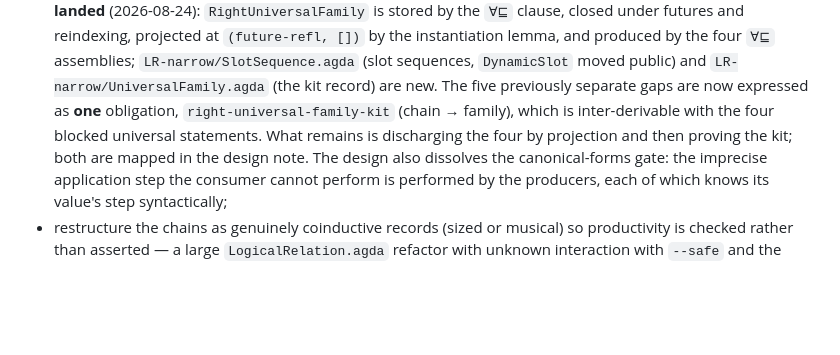
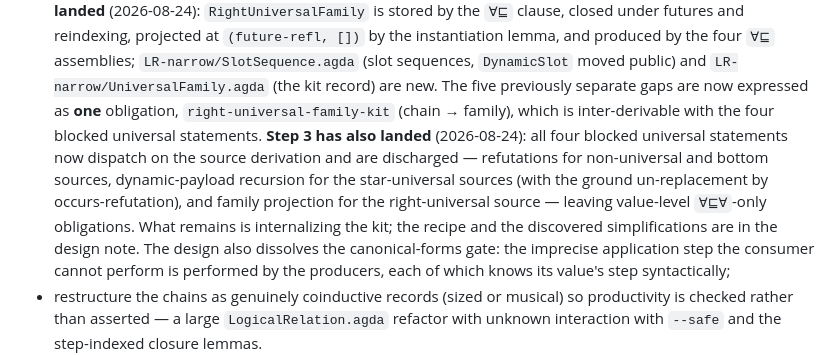
Before and after one commit to jsiek/AI-for-pl, a Markdown page: GTSFImp-Interpreter/FUNDAMENTAL-PROPERTY-PLAN.md, the part around the change. Rendered like a GitHub page; blank space fills up the shorter version.

```diff
--- a/GTSFImp-Interpreter/FUNDAMENTAL-PROPERTY-PLAN.md
+++ b/GTSFImp-Interpreter/FUNDAMENTAL-PROPERTY-PLAN.md
@@ -720,9 +720,15 @@ Remaining honest resolutions (both substantial):
   `LR-narrow/UniversalFamily.agda` (the kit record) are new.  The
   five previously separate gaps are now expressed as **one**
   obligation, `right-universal-family-kit` (chain → family), which is
-  inter-derivable with the four blocked universal statements.  What
-  remains is discharging the four by projection and then proving the
-  kit; both are mapped in the design note.  The design also dissolves
+  inter-derivable with the four blocked universal statements.
+  **Step 3 has also landed** (2026-08-24): all four blocked universal
+  statements now dispatch on the source derivation and are
+  discharged — refutations for non-universal and bottom sources,
+  dynamic-payload recursion for the star-universal sources (with the
+  ground un-replacement by occurs-refutation), and family projection
+  for the right-universal source — leaving value-level `∀⊑∀`-only
+  obligations.  What remains is internalizing the kit; the recipe
+  and the discovered simplifications are in the design note.  The design also dissolves
   the canonical-forms gate: the imprecise application step the
   consumer cannot perform is performed by the producers, each of
   which knows its value's step syntactically;
```
Also changed, not shown: GTSFImp-Interpreter/REPLACEMENT-CLOSURE-DESIGN.md (+60 -0 lines).
